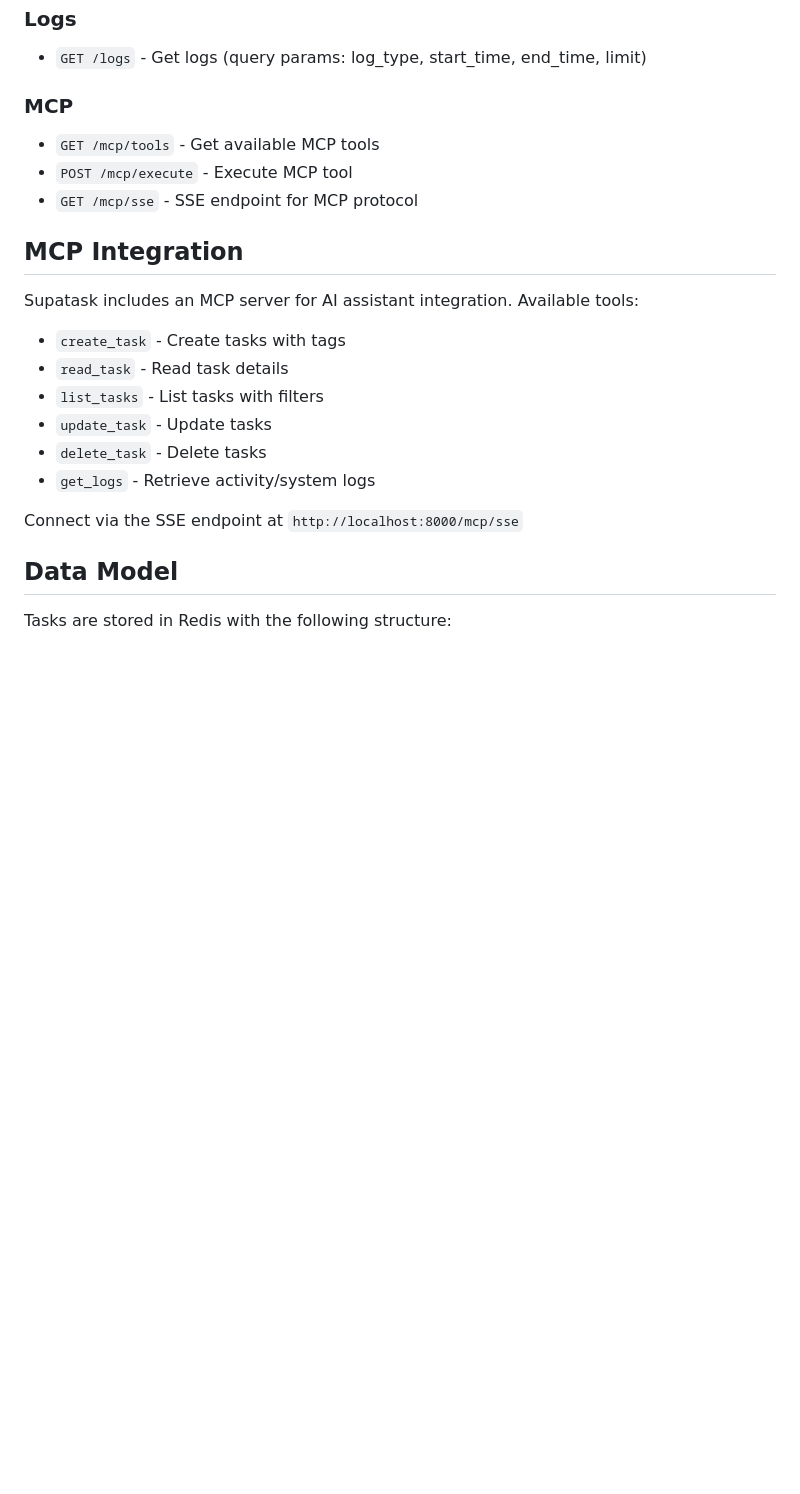
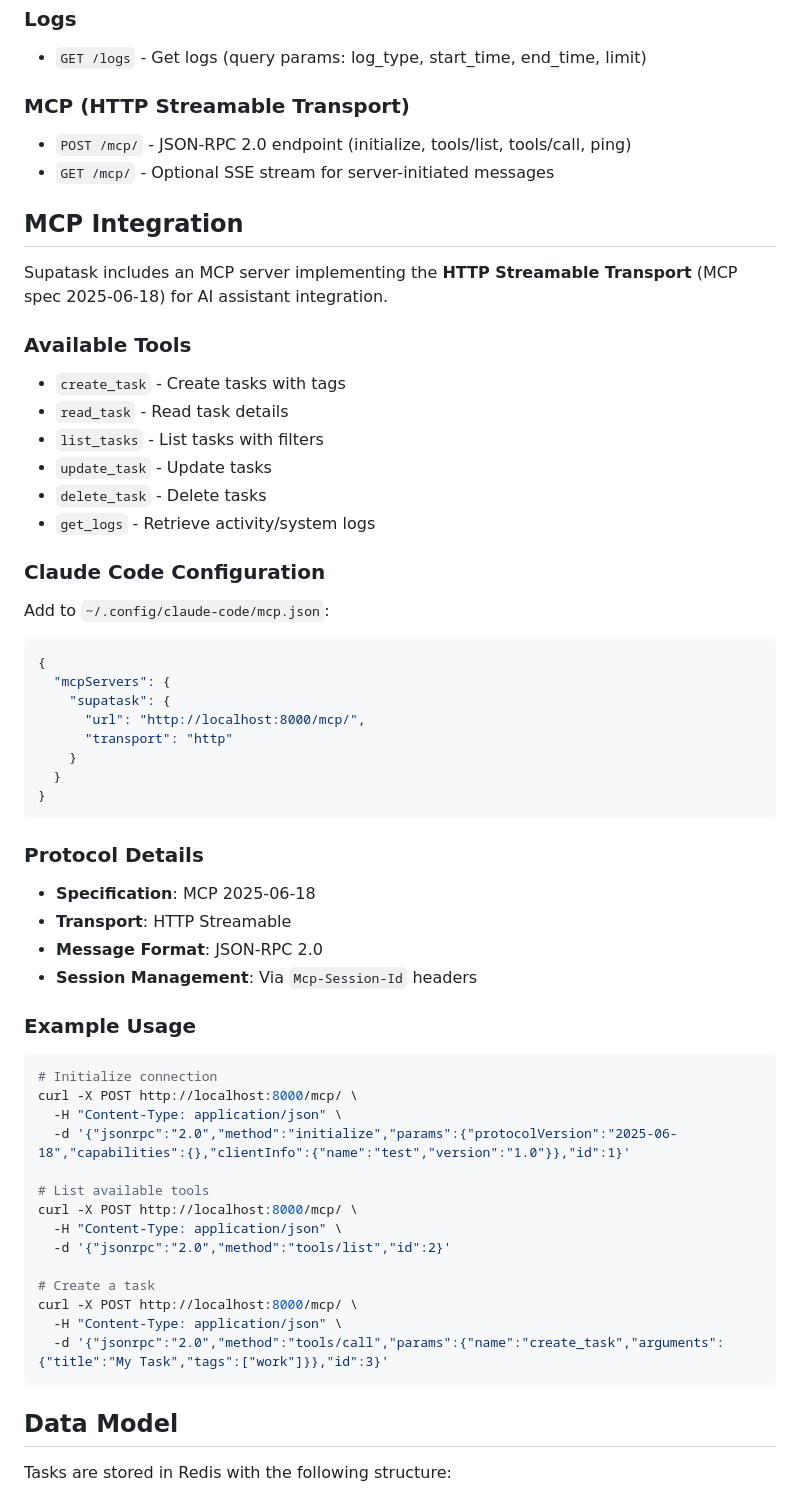
Before and after one commit to unmarco/supatask, a Markdown page: README.md, the part around the change. Drawn GitHub-style; blank space fills up the shorter version.

````diff
--- a/README.md
+++ b/README.md
@@ -94,14 +94,15 @@ python cli/supatask_cli.py logs --limit 20
 ### Logs
 - `GET /logs` - Get logs (query params: log_type, start_time, end_time, limit)
 
-### MCP
-- `GET /mcp/tools` - Get available MCP tools
-- `POST /mcp/execute` - Execute MCP tool
-- `GET /mcp/sse` - SSE endpoint for MCP protocol
+### MCP (HTTP Streamable Transport)
+- `POST /mcp/` - JSON-RPC 2.0 endpoint (initialize, tools/list, tools/call, ping)
+- `GET /mcp/` - Optional SSE stream for server-initiated messages
 
 ## MCP Integration
 
-Supatask includes an MCP server for AI assistant integration. Available tools:
+Supatask includes an MCP server implementing the **HTTP Streamable Transport** (MCP spec 2025-06-18) for AI assistant integration.
+
+### Available Tools
 
 - `create_task` - Create tasks with tags
 - `read_task` - Read task details
@@ -110,7 +111,46 @@ Supatask includes an MCP server for AI assistant integration. Available tools:
 - `delete_task` - Delete tasks
 - `get_logs` - Retrieve activity/system logs
 
-Connect via the SSE endpoint at `http://localhost:8000/mcp/sse`
+### Claude Code Configuration
+
+Add to `~/.config/claude-code/mcp.json`:
+
+```json
+{
+  "mcpServers": {
+    "supatask": {
+      "url": "http://localhost:8000/mcp/",
+      "transport": "http"
+    }
+  }
+}
+```
+
+### Protocol Details
+
+- **Specification**: MCP 2025-06-18
+- **Transport**: HTTP Streamable
+- **Message Format**: JSON-RPC 2.0
+- **Session Management**: Via `Mcp-Session-Id` headers
+
+### Example Usage
+
+```bash
+# Initialize connection
+curl -X POST http://localhost:8000/mcp/ \
+  -H "Content-Type: application/json" \
+  -d '{"jsonrpc":"2.0","method":"initialize","params":{"protocolVersion":"2025-06-18","capabilities":{},"clientInfo":{"name":"test","version":"1.0"}},"id":1}'
+
+# List available tools
+curl -X POST http://localhost:8000/mcp/ \
+  -H "Content-Type: application/json" \
+  -d '{"jsonrpc":"2.0","method":"tools/list","id":2}'
+
+# Create a task
+curl -X POST http://localhost:8000/mcp/ \
+  -H "Content-Type: application/json" \
+  -d '{"jsonrpc":"2.0","method":"tools/call","params":{"name":"create_task","arguments":{"title":"My Task","tags":["work"]}},"id":3}'
+```
 
 ## Data Model
 
````
Also changed, not shown: WALKTHROUGH.md (+47 -15 lines).
